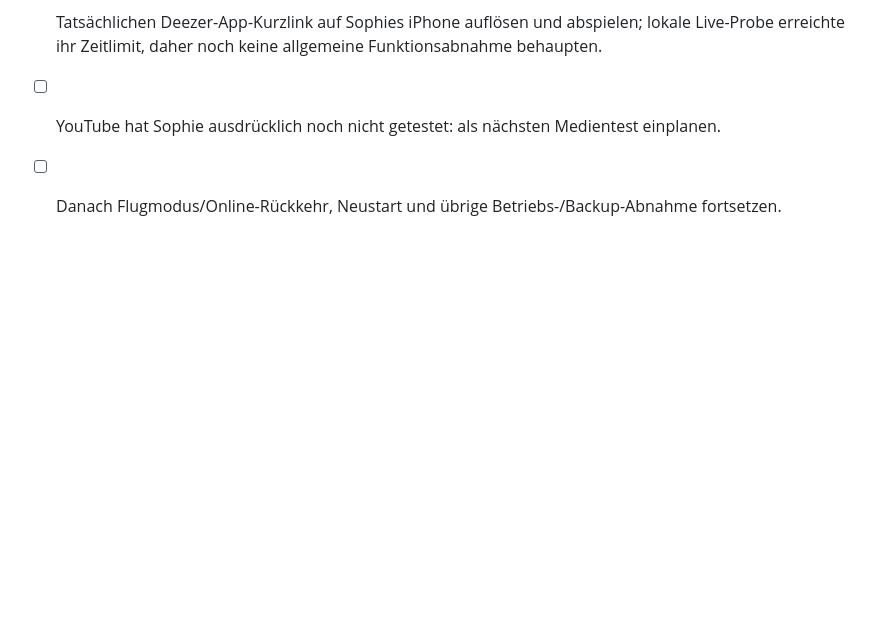
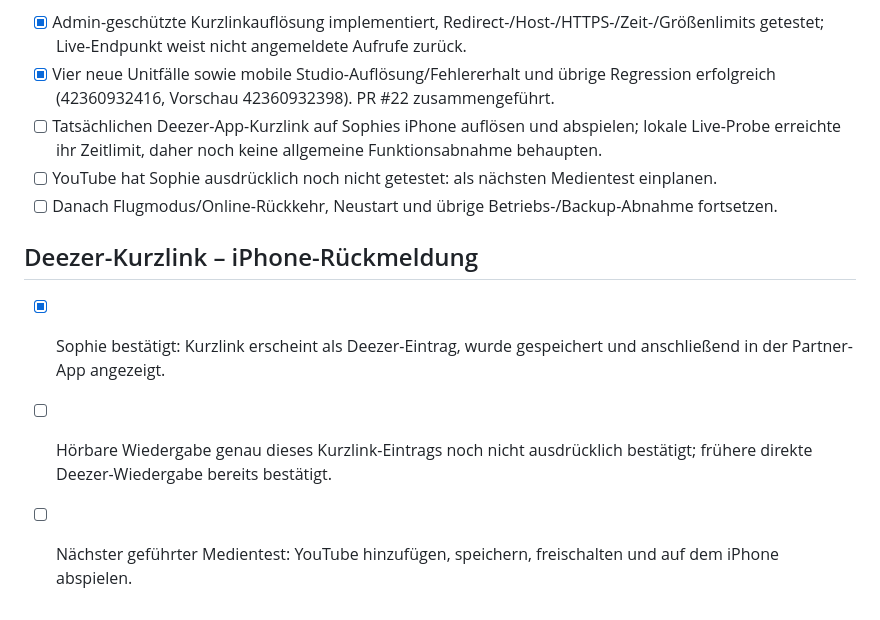
Before and after one commit to sophiekohl/10von100, a Markdown page: PROJECT_PLAN.md, the part around the change. Rendered like a GitHub page; blank space fills up the shorter version.

Commit message:
Record confirmed Deezer short-link saving and app display

```diff
--- a/PROJECT_PLAN.md
+++ b/PROJECT_PLAN.md
@@ -250,3 +250,8 @@ Verbindlicher aktueller Stand; ältere Abschnitte dokumentieren die damaligen Zw
 - [ ] Tatsächlichen Deezer-App-Kurzlink auf Sophies iPhone auflösen und abspielen; lokale Live-Probe erreichte ihr Zeitlimit, daher noch keine allgemeine Funktionsabnahme behaupten.
 - [ ] YouTube hat Sophie ausdrücklich noch nicht getestet: als nächsten Medientest einplanen.
 - [ ] Danach Flugmodus/Online-Rückkehr, Neustart und übrige Betriebs-/Backup-Abnahme fortsetzen.
+
+## Deezer-Kurzlink – iPhone-Rückmeldung
+- [x] Sophie bestätigt: Kurzlink erscheint als Deezer-Eintrag, wurde gespeichert und anschließend in der Partner-App angezeigt.
+- [ ] Hörbare Wiedergabe genau dieses Kurzlink-Eintrags noch nicht ausdrücklich bestätigt; frühere direkte Deezer-Wiedergabe bereits bestätigt.
+- [ ] Nächster geführter Medientest: YouTube hinzufügen, speichern, freischalten und auf dem iPhone abspielen.
```
